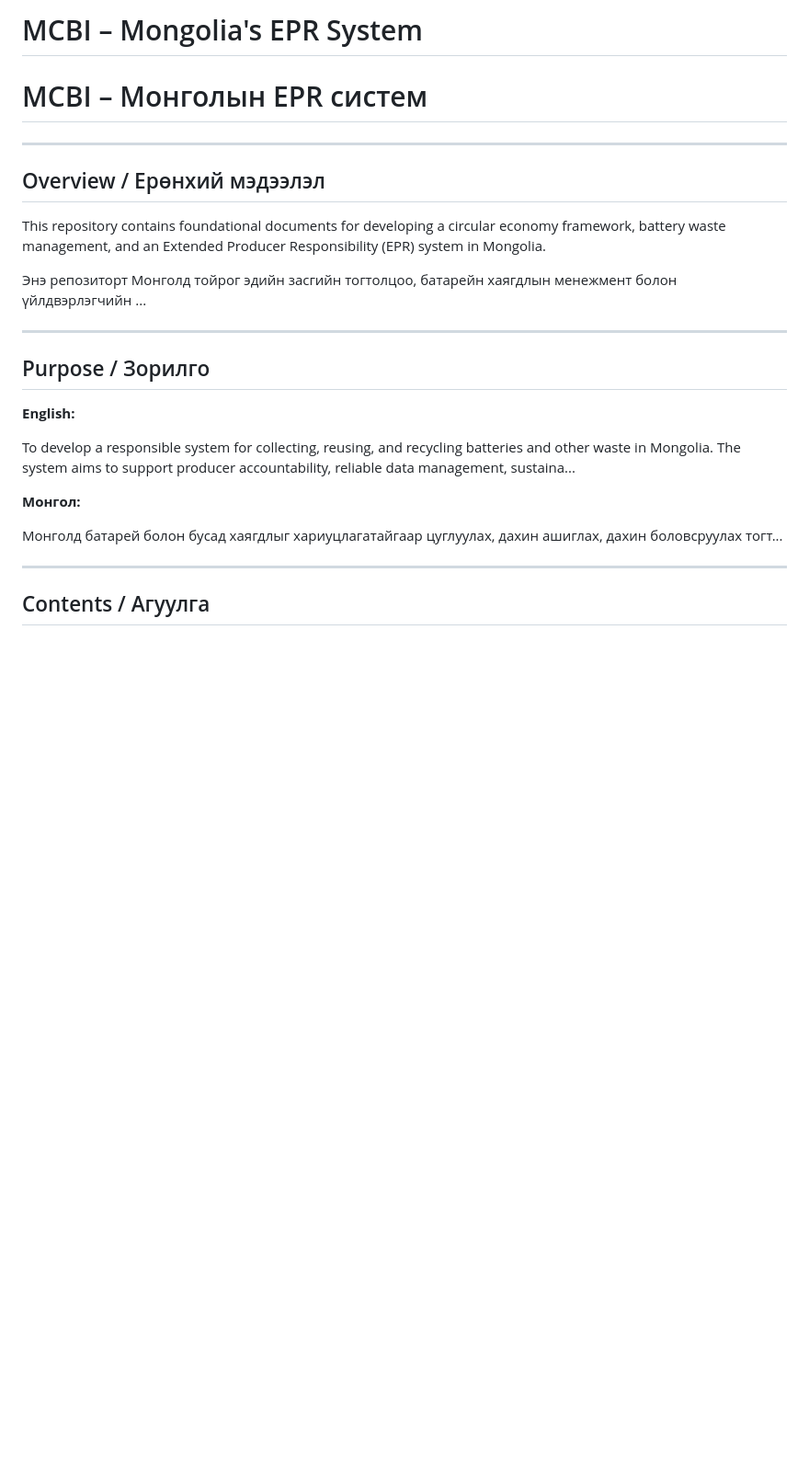
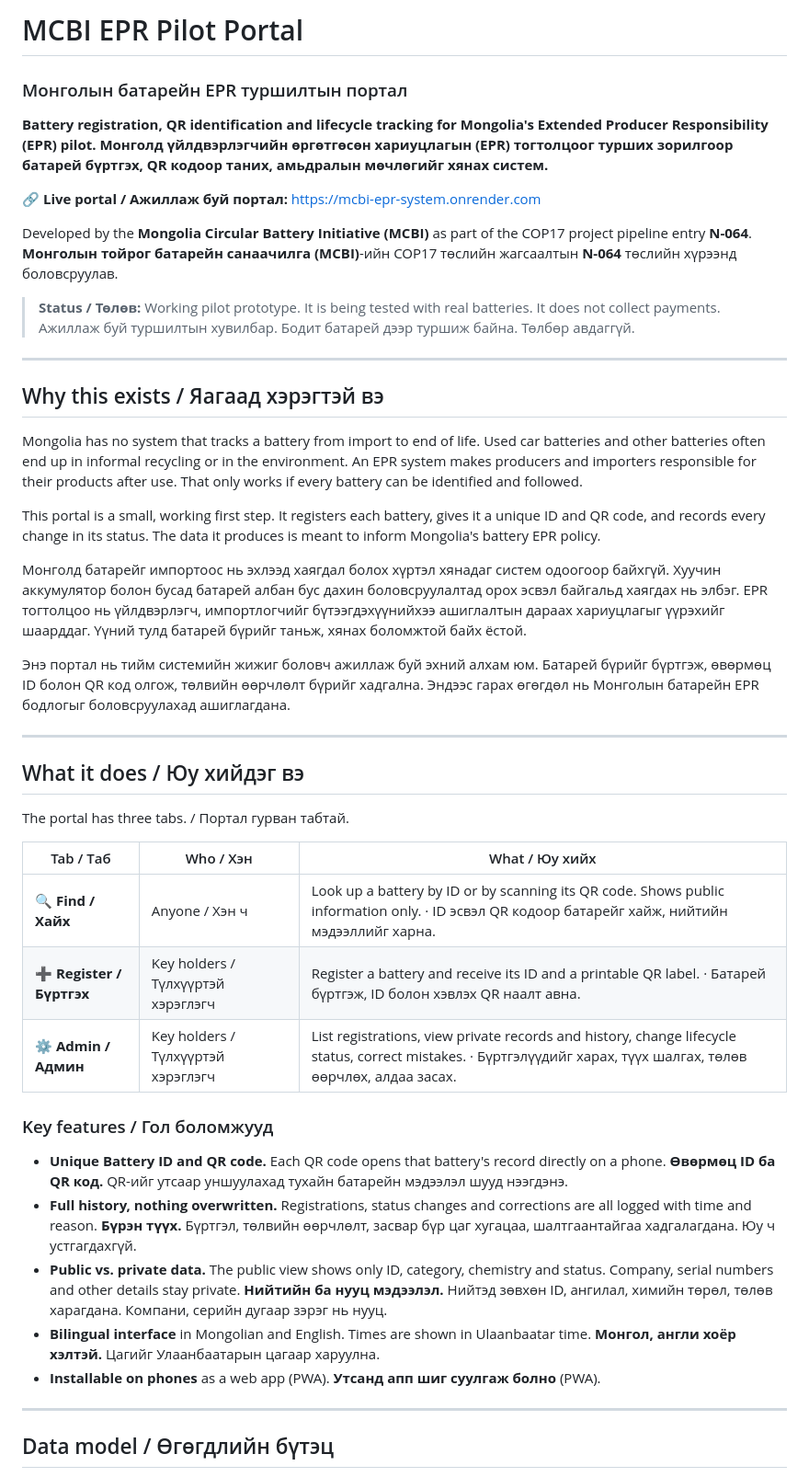
Before and after one commit to Shirendev1/MCBI-EPR-system, a Markdown page: README.md, the part around one of its changes. Shown at 92% size. GitHub-like rendering; blank space fills up the shorter version.

```diff
--- a/README.md
+++ b/README.md
@@ -1,27 +1,55 @@
-# MCBI – Mongolia's EPR System
-# MCBI – Монголын EPR систем
+# MCBI EPR Pilot Portal
+### Монголын батарейн EPR туршилтын портал
+
+**Battery registration, QR identification and lifecycle tracking for Mongolia's Extended Producer Responsibility (EPR) pilot.**
+**Монголд үйлдвэрлэгчийн өргөтгөсөн хариуцлагын (EPR) тогтолцоог турших зорилгоор батарей бүртгэх, QR кодоор таних, амьдралын мөчлөгийг хянах систем.**
+
+🔗 **Live portal / Ажиллаж буй портал:** https://mcbi-epr-system.onrender.com
+
+Developed by the **Mongolia Circular Battery Initiative (MCBI)** as part of the COP17 project pipeline entry **N-064**.
+**Монголын тойрог батарейн санаачилга (MCBI)**-ийн COP17 төслийн жагсаалтын **N-064** төслийн хүрээнд боловсруулав.
+
+> **Status / Төлөв:** Working pilot prototype. It is being tested with real batteries. It does not collect payments.
+> Ажиллаж буй туршилтын хувилбар. Бодит батарей дээр туршиж байна. Төлбөр авдаггүй.
 
 ---
 
-## Overview / Ерөнхий мэдээлэл
+## Why this exists / Яагаад хэрэгтэй вэ
 
-This repository contains foundational documents for developing a circular economy framework, battery waste management, and an Extended Producer Responsibility (EPR) system in Mongolia.
+Mongolia has no system that tracks a battery from import to end of life. Used car batteries and other batteries often end up in informal recycling or in the environment. An EPR system makes producers and importers responsible for their products after use. That only works if every battery can be identified and followed.
 
-Энэ репозиторт Монголд тойрог эдийн засгийн тогтолцоо, батарейн хаягдлын менежмент болон үйлдвэрлэгчийн ...
+This portal is a small, working first step. It registers each battery, gives it a unique ID and QR code, and records every change in its status. The data it produces is meant to inform Mongolia's battery EPR policy.
+
+Монголд батарейг импортоос нь эхлээд хаягдал болох хүртэл хянадаг систем одоогоор байхгүй. Хуучин аккумулятор болон бусад батарей албан бус дахин боловсруулалтад орох эсвэл байгальд хаягдах нь элбэг. EPR тогтолцоо нь үйлдвэрлэгч, импортлогчийг бүтээгдэхүүнийхээ ашиглалтын дараах хариуцлагыг үүрэхийг шаарддаг. Үүний тулд батарей бүрийг таньж, хянах боломжтой байх ёстой.
+
+Энэ портал нь тийм системийн жижиг боловч ажиллаж буй эхний алхам юм. Батарей бүрийг бүртгэж, өвөрмөц ID болон QR код олгож, төлвийн өөрчлөлт бүрийг хадгална. Эндээс гарах өгөгдөл нь Монголын батарейн EPR бодлогыг боловсруулахад ашиглагдана.
 
 ---
 
-## Purpose / Зорилго
+## What it does / Юу хийдэг вэ
 
-**English:**
+The portal has three tabs. / Портал гурван табтай.
 
-To develop a responsible system for collecting, reusing, and recycling batteries and other waste in Mongolia. The system aims to support producer accountability, reliable data management, sustaina...
+| Tab / Таб | Who / Хэн | What / Юу хийх |
+|---|---|---|
+| 🔍 **Find / Хайх** | Anyone / Хэн ч | Look up a battery by ID or by scanning its QR code. Shows public information only. · ID эсвэл QR кодоор батарейг хайж, нийтийн мэдээллийг харна. |
+| ➕ **Register / Бүртгэх** | Key holders / Түлхүүртэй хэрэглэгч | Register a battery and receive its ID and a printable QR label. · Батарей бүртгэж, ID болон хэвлэх QR наалт авна. |
+| ⚙️ **Admin / Админ** | Key holders / Түлхүүртэй хэрэглэгч | List registrations, view private records and history, change lifecycle status, correct mistakes. · Бүртгэлүүдийг харах, түүх шалгах, төлөв өөрчлөх, алдаа засах. |
 
-**Монгол:**
+### Key features / Гол боломжууд
 
-Монголд батарей болон бусад хаягдлыг хариуцлагатайгаар цуглуулах, дахин ашиглах, дахин боловсруулах тогт...
+- **Unique Battery ID and QR code.** Each QR code opens that battery's record directly on a phone.
+  **Өвөрмөц ID ба QR код.** QR-ийг утсаар уншуулахад тухайн батарейн мэдээлэл шууд нээгдэнэ.
+- **Full history, nothing overwritten.** Registrations, status changes and corrections are all logged with time and reason.
+  **Бүрэн түүх.** Бүртгэл, төлвийн өөрчлөлт, засвар бүр цаг хугацаа, шалтгаантайгаа хадгалагдана. Юу ч устгагдахгүй.
+- **Public vs. private data.** The public view shows only ID, category, chemistry and status. Company, serial numbers and other details stay private.
+  **Нийтийн ба нууц мэдээлэл.** Нийтэд зөвхөн ID, ангилал, химийн төрөл, төлөв харагдана. Компани, серийн дугаар зэрэг нь нууц.
+- **Bilingual interface** in Mongolian and English. Times are shown in Ulaanbaatar time.
+  **Монгол, англи хоёр хэлтэй.** Цагийг Улаанбаатарын цагаар харуулна.
+- **Installable on phones** as a web app (PWA).
+  **Утсанд апп шиг суулгаж болно** (PWA).
 
 ---
 
-## Contents / Агуулга
+## Data model / Өгөгдлийн бүтэц
 
```
Also changed, not shown: other parts of README.md (+87 -115 lines).
